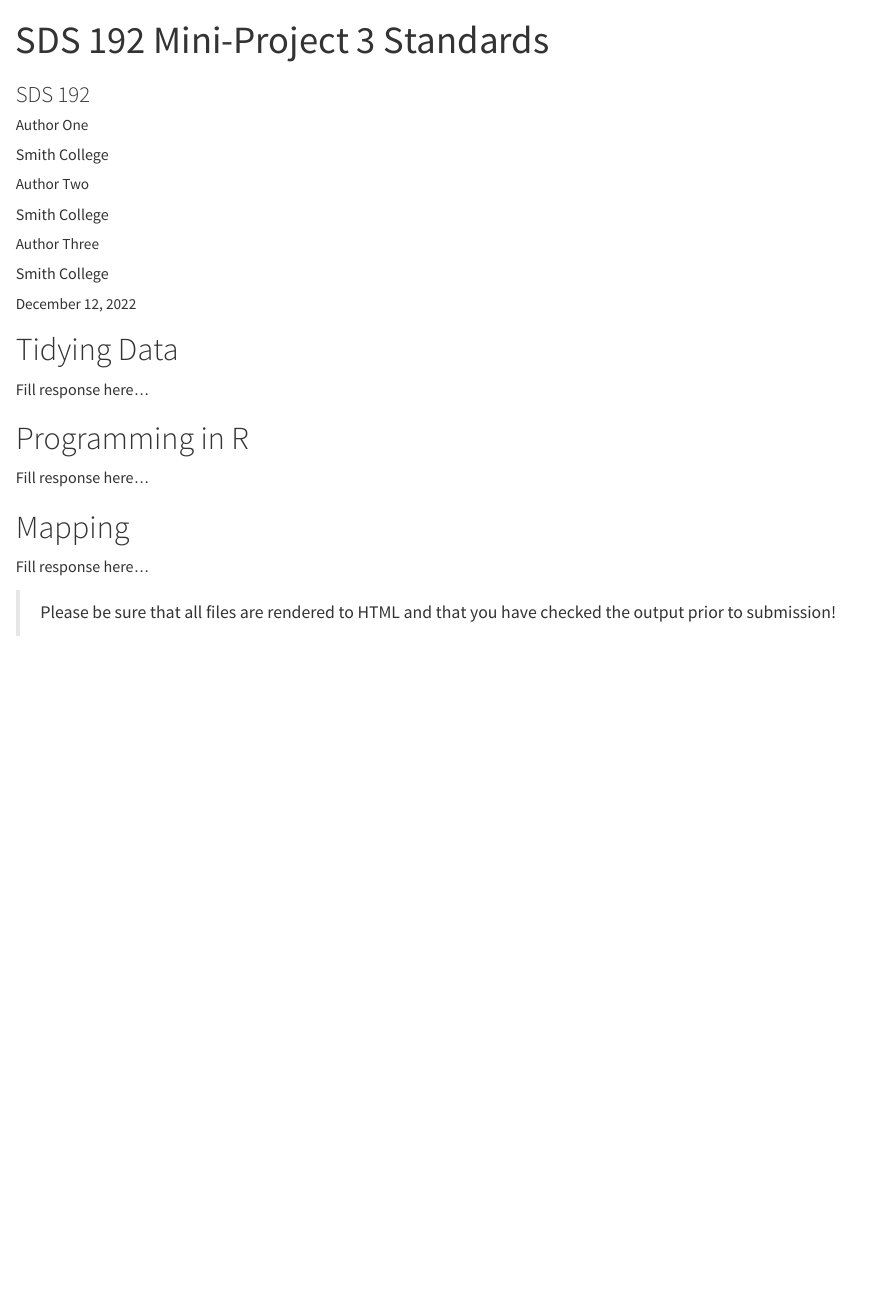
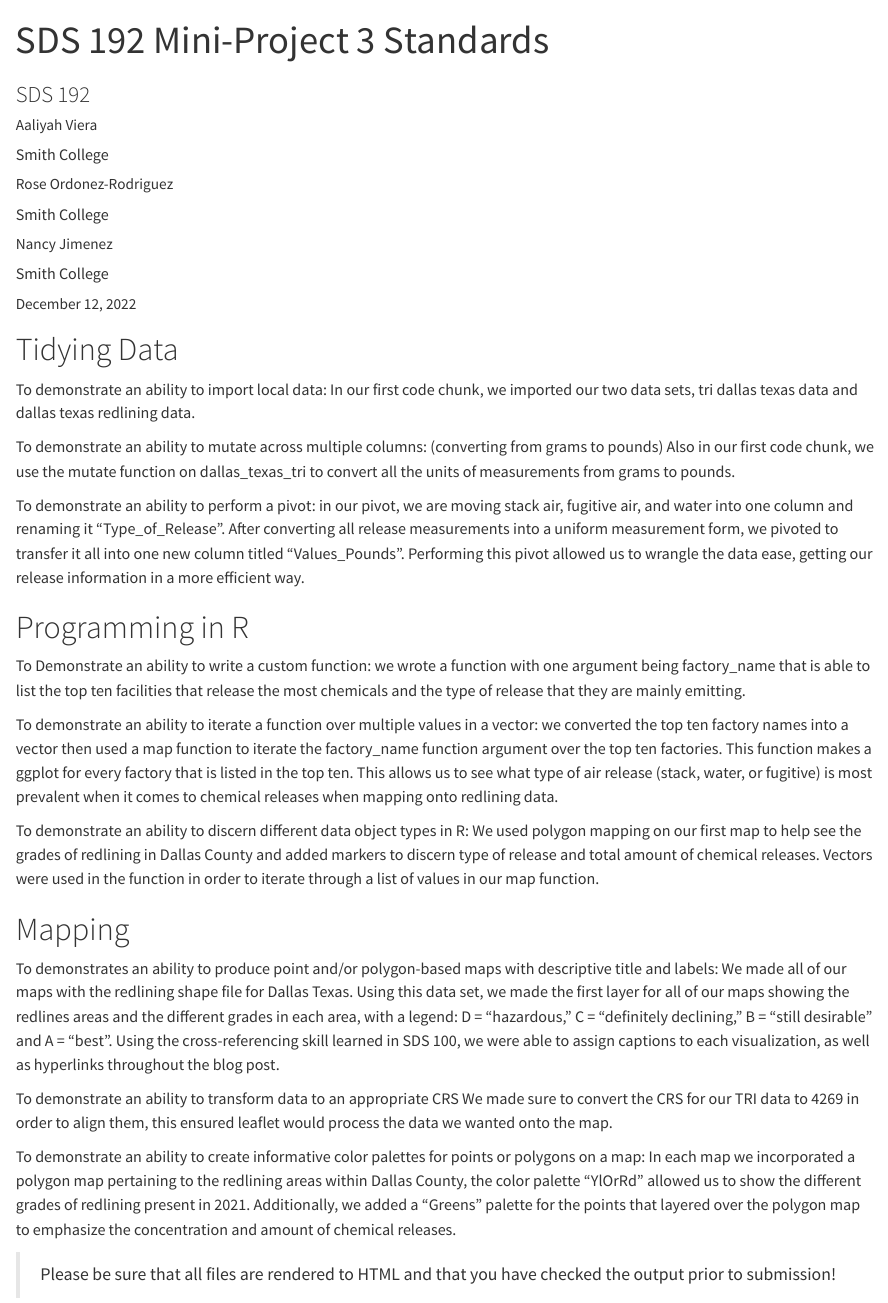
Before and after one commit to sds-192-intro-fall22/mp3-vieraordonezjimenez, a Quarto document (standards.qmd): the page in a window 1100 px wide, from its top. Rendered offline with R 4.5, knitr and Pandoc in place of Quarto, with nearby package versions.

Commit message:
push stand

```diff
--- a/standards.qmd
+++ b/standards.qmd
@@ -2,11 +2,11 @@
 title: "SDS 192 Mini-Project 3 Standards"
 subtitle: "SDS 192"
 author:
-- name: Author One
+- name: Aaliyah Viera
   affiliation: Smith College
-- name: Author Two
+- name: Rose Ordonez-Rodriguez
   affiliation: Smith College
-- name: Author Three
+- name: Nancy Jimenez
   affiliation: Smith College
 date: "`r format(Sys.Date(), '%B %e, %Y')`"
 source:
@@ -24,14 +24,38 @@ output:
 
 # Tidying Data
 
-Fill response here...
+To demonstrate an ability to import local data: In our first code chunk, we imported our two data sets, tri dallas texas data and dallas texas redlining data.
+
+To demonstrate an ability to mutate across multiple columns:
+(converting from grams to pounds) Also in our first code chunk, we use the mutate function on dallas_texas_tri to convert all the units of measurements from grams to pounds.
+
+To demonstrate an ability to perform a pivot:
+in our pivot, we are moving stack air, fugitive air, and water into one column and renaming it "Type_of_Release". After converting all release measurements into a uniform measurement form, we pivoted to transfer it all into one new column titled "Values_Pounds". Performing this pivot allowed us to wrangle the data ease, getting our release information in a more efficient way.
+
 
 # Programming in R
 
-Fill response here...
+To Demonstrate an ability to write a custom function:
+we wrote a function with one argument being factory_name that is able to list the top ten facilities that release the most chemicals and the type of release that they are mainly emitting.
+
+To demonstrate an ability to iterate a function over multiple values in a vector:
+we converted the top ten factory names into a vector then used a map function to iterate the factory_name function argument over the top ten factories. This function makes a ggplot for every factory that is listed in the top ten. This allows us to see what type of air release (stack, water, or fugitive) is most prevalent when it comes to chemical releases when mapping onto redlining data.
+
+To demonstrate an ability to discern different data object types in R:
+We used polygon mapping on our first map to help see the grades of redlining in Dallas County and added markers to discern type of release and total amount of chemical releases. Vectors were used in the function in order to iterate through a list of values in our map function.
+
 
 # Mapping
 
-Fill response here...
+To demonstrates an ability to produce point and/or polygon-based maps with descriptive title and labels:
+We made all of our maps with the redlining shape file for Dallas Texas. Using this data set, we made the first layer for all of our maps showing the redlines areas and the different grades in each area, with a legend: D = "hazardous," C = "definitely declining," B = "still desirable" and A = "best". Using the cross-referencing skill learned in SDS 100, we were able to assign captions to each visualization, as well as hyperlinks throughout the blog post.
+
+To demonstrate an ability to transform data to an appropriate CRS
+We made sure to convert the CRS for our TRI data to 4269 in order to align them, this ensured leaflet would process the data we wanted onto the map.
+
+To demonstrate an ability to create informative color palettes for points or polygons on a map:
+In each map we incorporated a polygon map pertaining to the redlining areas within Dallas County, the color palette "YlOrRd" allowed us to show the different grades of redlining present in 2021. Additionally, we added a "Greens" palette for the points that layered over the polygon map to emphasize the concentration and amount of chemical releases.
+
+
 
 > Please be sure that all files are rendered to HTML and that you have checked the output prior to submission!
```
